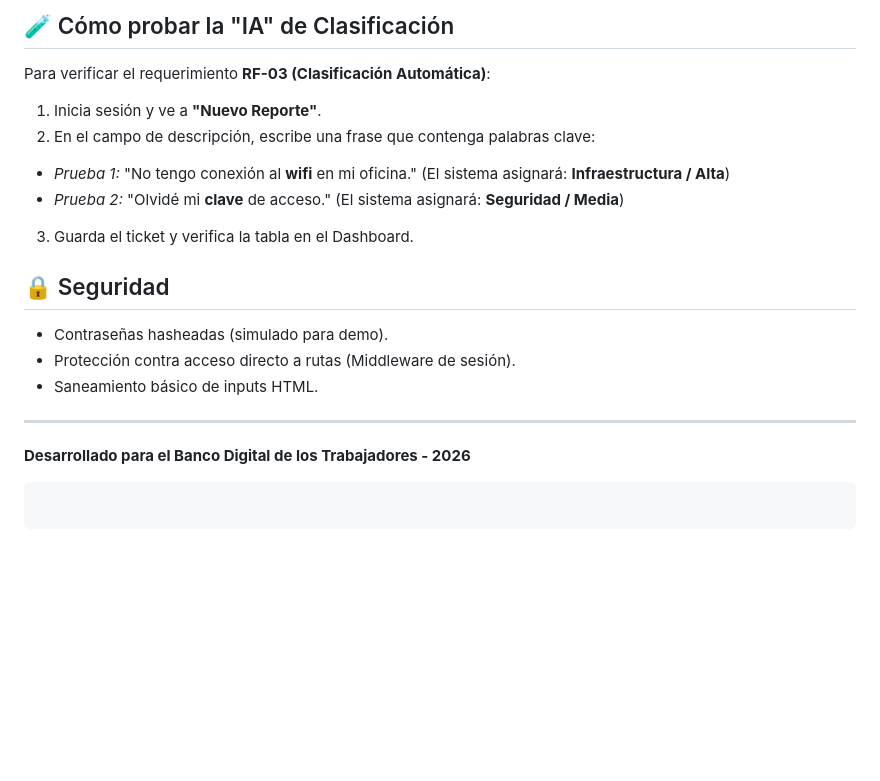
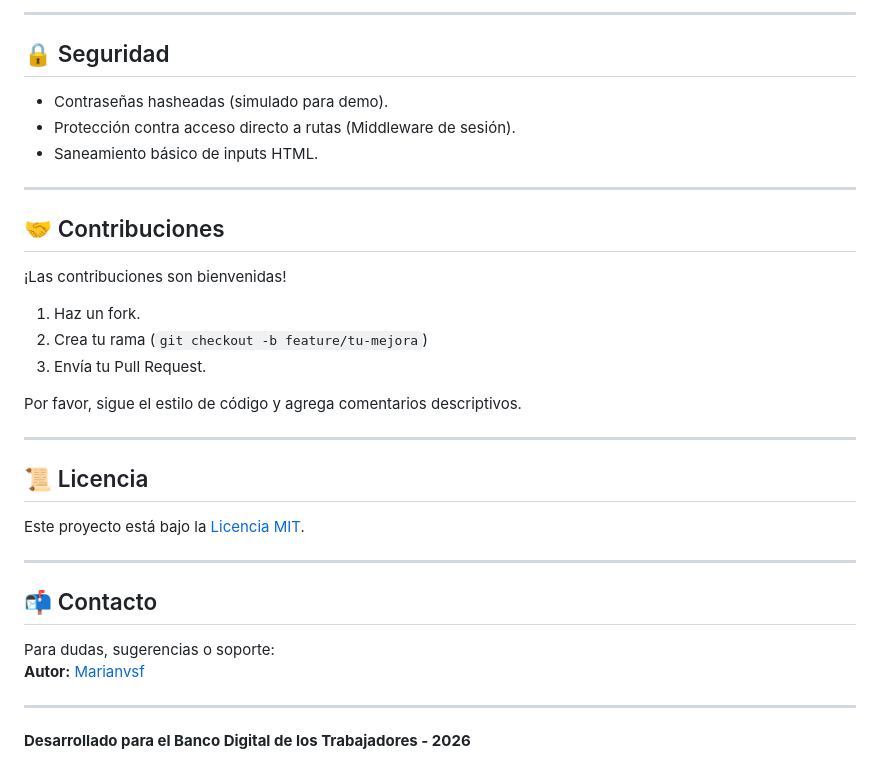
Before and after one commit to Marianvsf/GestionBDT, a Markdown page: README.md, the part around one of its changes. GitHub-like rendering; blank space fills up the shorter version.

````diff
--- a/README.md
+++ b/README.md
@@ -73,15 +89,5 @@ El sistema genera un usuario administrador por defecto:
 
-## 🧪 Cómo probar la "IA" de Clasificación
-
-Para verificar el requerimiento **RF-03 (Clasificación Automática)**:
-
-1. Inicia sesión y ve a **"Nuevo Reporte"**.
-2. En el campo de descripción, escribe una frase que contenga palabras clave:
-
-- _Prueba 1:_ "No tengo conexión al **wifi** en mi oficina." (El sistema asignará: **Infraestructura / Alta**)
-- _Prueba 2:_ "Olvidé mi **clave** de acceso." (El sistema asignará: **Seguridad / Media**)
-
-3. Guarda el ticket y verifica la tabla en el Dashboard.
+---
 
 ## 🔒 Seguridad
 
@@ -91,8 +97,29 @@ Para verificar el requerimiento **RF-03 (Clasificación Automática)**:
 
 ---
 
+## 🤝 Contribuciones
+
+¡Las contribuciones son bienvenidas!
+
+1. Haz un fork.
+2. Crea tu rama (`git checkout -b feature/tu-mejora`)
+3. Envía tu Pull Request.
+
+Por favor, sigue el estilo de código y agrega comentarios descriptivos.
+
+---
+
+## 📜 Licencia
+
+Este proyecto está bajo la [Licencia MIT](LICENSE).
+
+---
+
+## 📬 Contacto
+
+Para dudas, sugerencias o soporte:
+**Autor:** [Marianvsf](https://github.com/Marianvsf)
+
+---
+
 **Desarrollado para el Banco Digital de los Trabajadores - 2026**
-
-```
-
-```
````
Also changed, not shown: other parts of README.md (+48 -32 lines).
